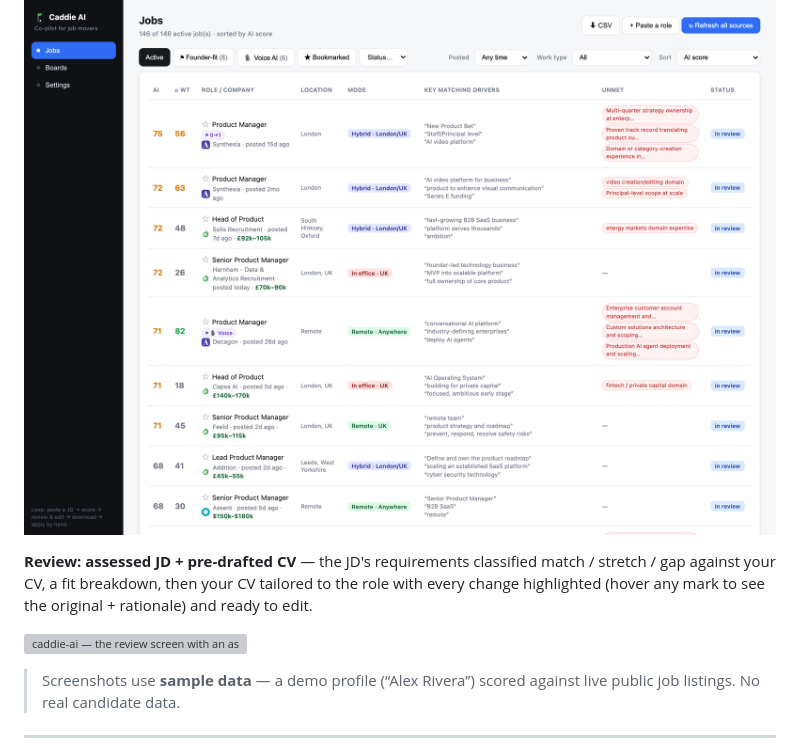
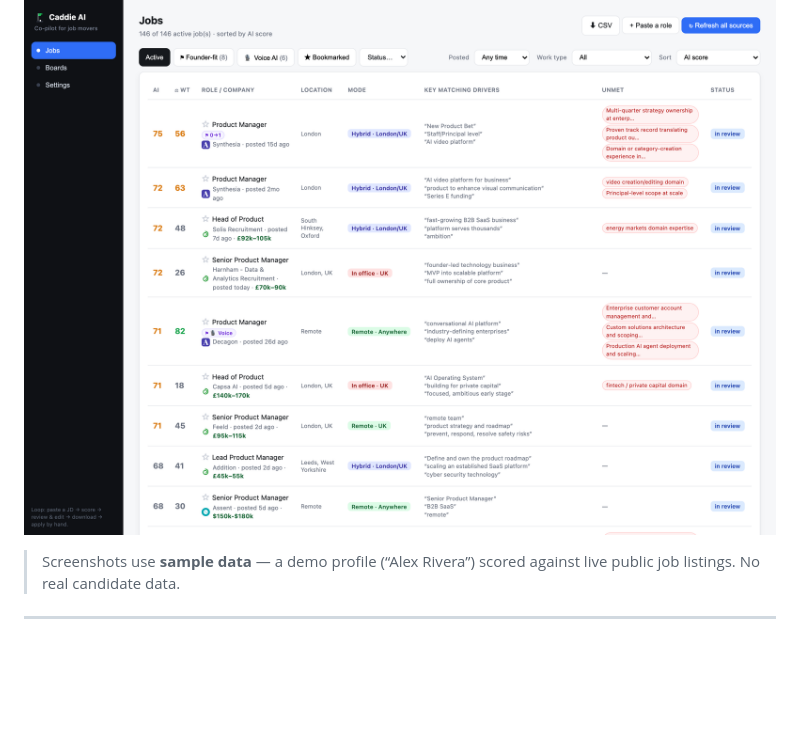
Before and after one commit to DM4419/caddie-ai, a Markdown page: README.md, the part around the change. Rendered like a GitHub page; blank space fills up the shorter version; grey boxes are pictures that could not be loaded.

```diff
--- a/README.md
+++ b/README.md
@@ -98,12 +98,6 @@ compounds: the first draft is generic, the tenth sounds like you.
 drivers it quoted, unmet requirements, work-mode, and Founder-fit / Voice-AI lenses.
 
 ![caddie-ai — the scored job board](assets/board.png)
-
-**Review: assessed JD + pre-drafted CV** — the JD's requirements classified match / stretch / gap
-against your CV, a fit breakdown, then your CV tailored to the role with every change highlighted
-(hover any mark to see the original + rationale) and ready to edit.
-
-![caddie-ai — the review screen with an assessed JD and a pre-drafted CV](assets/review.png)
 
 > Screenshots use **sample data** — a demo profile (“Alex Rivera”) scored against live public job
 > listings. No real candidate data.
```
